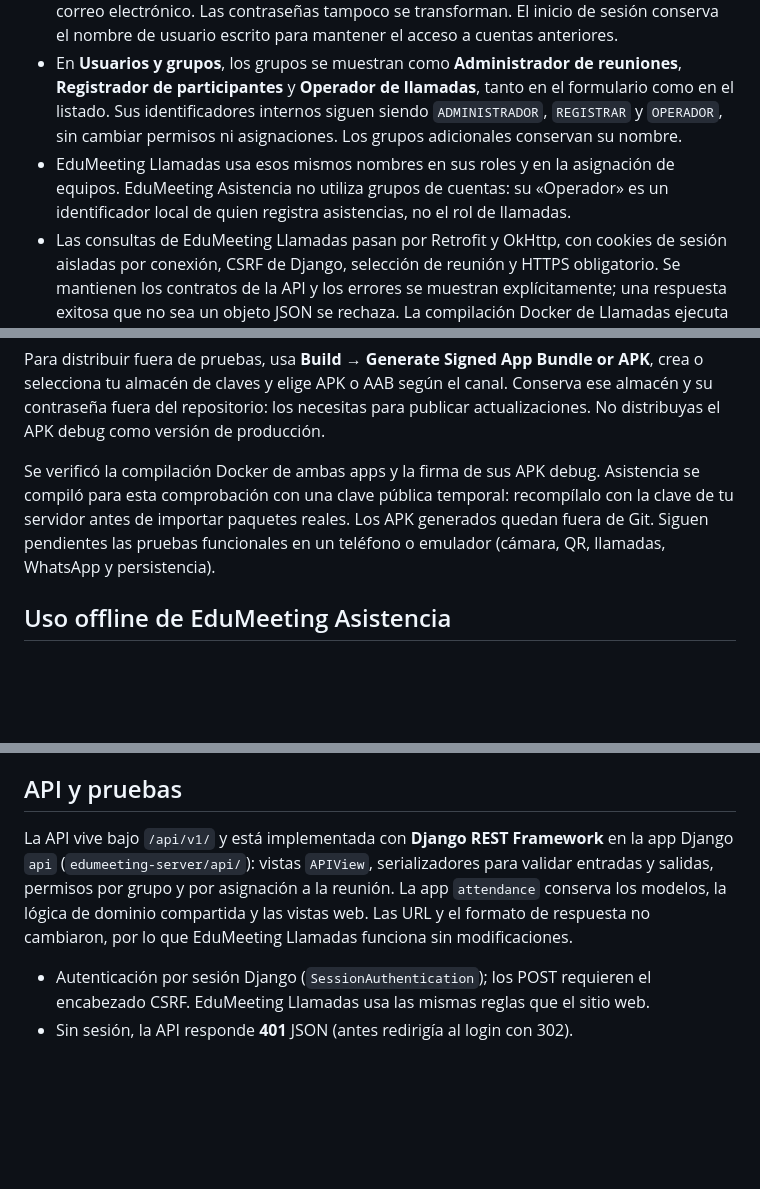
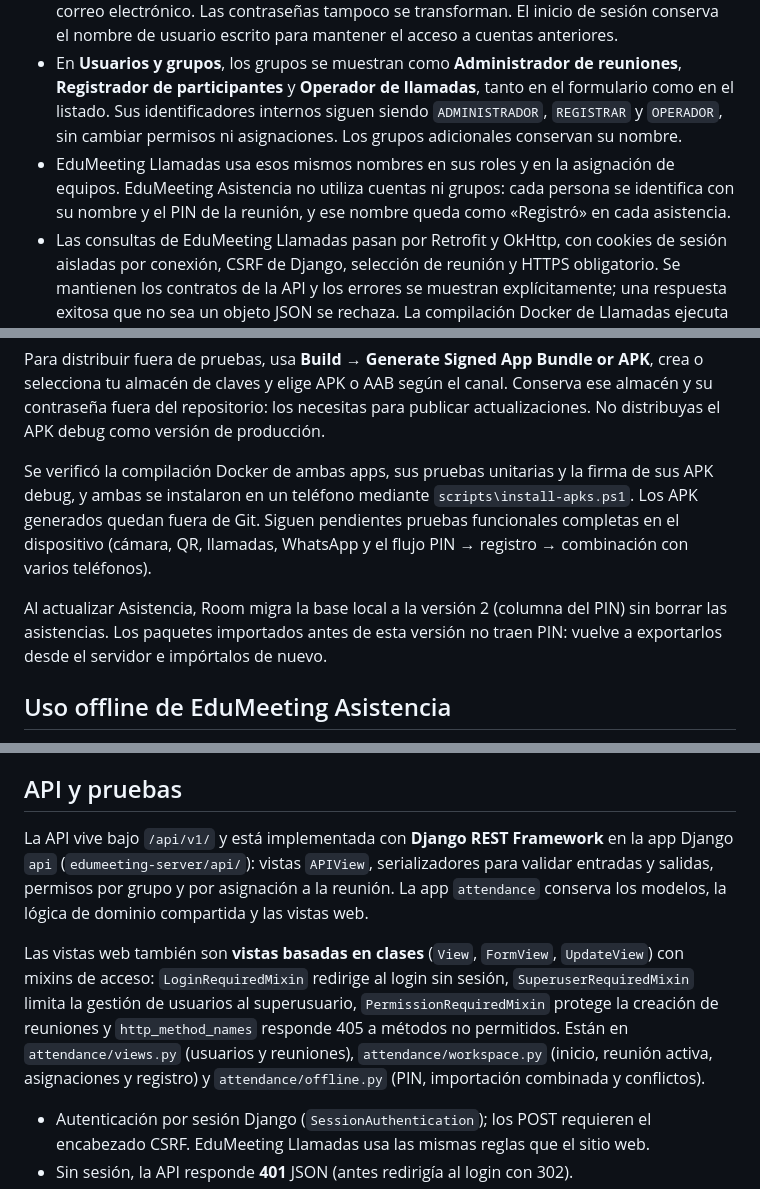
Before and after one commit to 2025je/educall, a Markdown page: README.md, 3 parts joined by grey strips. Rendered like a GitHub page; blank space fills up the shorter version.

```diff
--- a/README.md
+++ b/README.md
@@ -187,7 +187,7 @@ La interfaz está inspirada en [Zensical](https://zensical.org/contributing/): b
 - Los campos de texto y áreas de texto de los formularios web (incluido `/admin/`) convierten la entrada a **MAYÚSCULAS** al escribir, pegar y enviar. Se exceptúan contraseñas, correos, nombres de usuario y valores técnicos (ocultos, fechas, números, URL y tipo interno de mensaje). Se conserva la selección del cursor y las variables `{{nombre}}` de las plantillas. La conversión cambia el valor enviado, no es solo visual; no modifica registros existentes por sí sola ni las entradas de las aplicaciones Android o API.
 - En el formulario **Usuarios y grupos** hay una excepción específica: **Usuario** se convierte a MAYÚSCULAS; **Nombre** y **Apellidos** conservan la escritura introducida y no se solicita correo electrónico. Las contraseñas tampoco se transforman. El inicio de sesión conserva el nombre de usuario escrito para mantener el acceso a cuentas anteriores.
 - En **Usuarios y grupos**, los grupos se muestran como **Administrador de reuniones**, **Registrador de participantes** y **Operador de llamadas**, tanto en el formulario como en el listado. Sus identificadores internos siguen siendo `ADMINISTRADOR`, `REGISTRAR` y `OPERADOR`, sin cambiar permisos ni asignaciones. Los grupos adicionales conservan su nombre.
-- EduMeeting Llamadas usa esos mismos nombres en sus roles y en la asignación de equipos. EduMeeting Asistencia no utiliza grupos de cuentas: su «Operador» es un identificador local de quien registra asistencias, no el rol de llamadas.
+- EduMeeting Llamadas usa esos mismos nombres en sus roles y en la asignación de equipos. EduMeeting Asistencia no utiliza cuentas ni grupos: cada persona se identifica con su nombre y el PIN de la reunión, y ese nombre queda como «Registró» en cada asistencia.
 - Las consultas de EduMeeting Llamadas pasan por Retrofit y OkHttp, con cookies de sesión aisladas por conexión, CSRF de Django, selección de reunión y HTTPS obligatorio. Se mantienen los contratos de la API y los errores se muestran explícitamente; una respuesta exitosa que no sea un objeto JSON se rechaza. La compilación Docker de Llamadas ejecuta sus pruebas de red con MockWebServer antes de generar el APK. Asistencia sigue sin conexión y no necesita cliente Retrofit.
 - Ambas apps usan **DataStore** para preferencias, migrando el tema que antes estaba en SharedPreferences. Llamadas recuerda también la URL del último inicio de sesión correcto, pero no contraseñas ni sesiones. Asistencia ya utiliza **Room** para reuniones, participantes, asistencias e historial local y **DataStore** para reunión seleccionada e identificación del dispositivo/registrador. No se añade Room a Llamadas porque sus datos siguen en el servidor, ni WorkManager: no hay sincronización automática ni trabajos diferidos; reintentar llamadas o registros en segundo plano podría duplicar operaciones o usar asignaciones vencidas.
 - Plantilla base: `edumeeting-server/templates/attendance/base.html`; estilos: `attendance/static/attendance/app.css`; tema: `theme.js`.
@@ -542,7 +542,9 @@ Las actualizaciones usan `adb install -r`, por lo que se conservan los datos y l
 
 Para distribuir fuera de pruebas, usa **Build → Generate Signed App Bundle or APK**, crea o selecciona tu almacén de claves y elige APK o AAB según el canal. Conserva ese almacén y su contraseña fuera del repositorio: los necesitas para publicar actualizaciones. No distribuyas el APK debug como versión de producción.
 
-Se verificó la compilación Docker de ambas apps y la firma de sus APK debug. Asistencia se compiló para esta comprobación con una clave pública temporal: recompílalo con la clave de tu servidor antes de importar paquetes reales. Los APK generados quedan fuera de Git. Siguen pendientes las pruebas funcionales en un teléfono o emulador (cámara, QR, llamadas, WhatsApp y persistencia).
+Se verificó la compilación Docker de ambas apps, sus pruebas unitarias y la firma de sus APK debug, y ambas se instalaron en un teléfono mediante `scripts\install-apks.ps1`. Los APK generados quedan fuera de Git. Siguen pendientes pruebas funcionales completas en el dispositivo (cámara, QR, llamadas, WhatsApp y el flujo PIN → registro → combinación con varios teléfonos).
+
+Al actualizar Asistencia, Room migra la base local a la versión 2 (columna del PIN) sin borrar las asistencias. Los paquetes importados antes de esta versión no traen PIN: vuelve a exportarlos desde el servidor e impórtalos de nuevo.
 
 ## Uso offline de EduMeeting Asistencia
 
@@ -615,7 +617,9 @@ El puerto del Compose está ligado a `127.0.0.1`: no expone la aplicación a tod
 
 ## API y pruebas
 
-La API vive bajo `/api/v1/` y está implementada con **Django REST Framework** en la app Django `api` (`edumeeting-server/api/`): vistas `APIView`, serializadores para validar entradas y salidas, permisos por grupo y por asignación a la reunión. La app `attendance` conserva los modelos, la lógica de dominio compartida y las vistas web. Las URL y el formato de respuesta no cambiaron, por lo que EduMeeting Llamadas funciona sin modificaciones.
+La API vive bajo `/api/v1/` y está implementada con **Django REST Framework** en la app Django `api` (`edumeeting-server/api/`): vistas `APIView`, serializadores para validar entradas y salidas, permisos por grupo y por asignación a la reunión. La app `attendance` conserva los modelos, la lógica de dominio compartida y las vistas web.
+
+Las vistas web también son **vistas basadas en clases** (`View`, `FormView`, `UpdateView`) con mixins de acceso: `LoginRequiredMixin` redirige al login sin sesión, `SuperuserRequiredMixin` limita la gestión de usuarios al superusuario, `PermissionRequiredMixin` protege la creación de reuniones y `http_method_names` responde 405 a métodos no permitidos. Están en `attendance/views.py` (usuarios y reuniones), `attendance/workspace.py` (inicio, reunión activa, asignaciones y registro) y `attendance/offline.py` (PIN, importación combinada y conflictos).
 
 - Autenticación por sesión Django (`SessionAuthentication`); los POST requieren el encabezado CSRF. EduMeeting Llamadas usa las mismas reglas que el sitio web.
 - Sin sesión, la API responde **401** JSON (antes redirigía al login con 302).
```
Also changed, not shown: other parts of README.md (+15 -11 lines).
